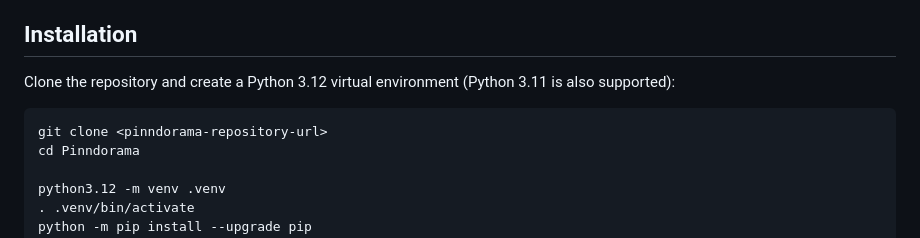
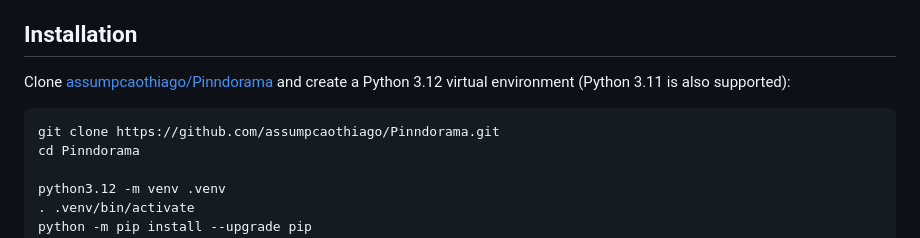
Before and after one commit to assumpcaothiago/Pinndorama, a Markdown page: README.md, the part around the change. Drawn GitHub-style.

Commit message:
README.md: update install instructions.

````diff
--- a/README.md
+++ b/README.md
@@ -30,11 +30,11 @@ training stages, checkpoints, and vendored dependencies, see the standalone
 
 ## Installation
 
-Clone the repository and create a Python 3.12 virtual environment (Python 3.11
-is also supported):
+Clone [assumpcaothiago/Pinndorama](https://github.com/assumpcaothiago/Pinndorama)
+and create a Python 3.12 virtual environment (Python 3.11 is also supported):
 
 ```bash
-git clone <pinndorama-repository-url>
+git clone https://github.com/assumpcaothiago/Pinndorama.git
 cd Pinndorama
 
 python3.12 -m venv .venv
````
